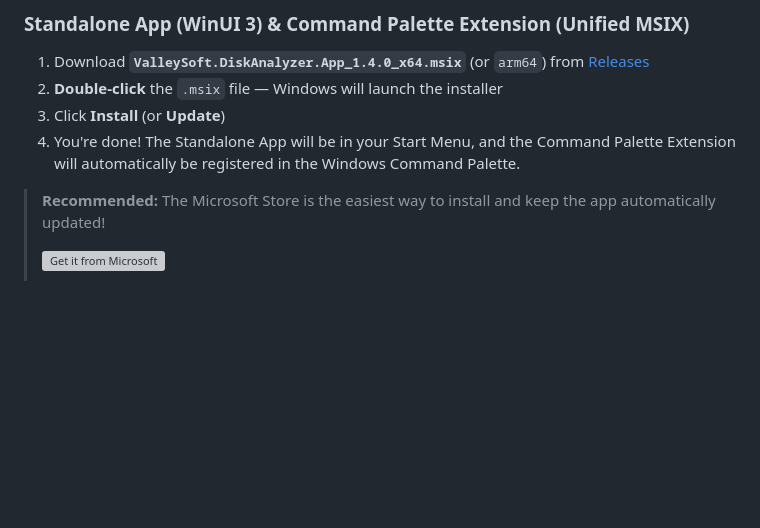
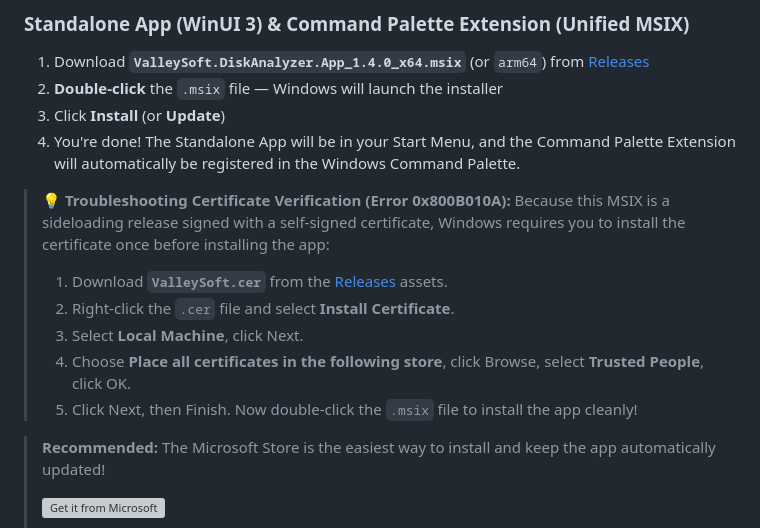
Before and after one commit to valley-soft/powertoys-diskanalyzer, a Markdown page: README.md, the part around the change. GitHub-like rendering; blank space fills up the shorter version; grey boxes are pictures that could not be loaded.

Commit message:
Add certificate troubleshooting instructions to README and release notes

```diff
--- a/README.md
+++ b/README.md
@@ -121,6 +121,14 @@ Launch **DiskAnalyzer** from your Windows Start Menu to access the full standalo
 2. **Double-click** the `.msix` file — Windows will launch the installer
 3. Click **Install** (or **Update**)
 4. You're done! The Standalone App will be in your Start Menu, and the Command Palette Extension will automatically be registered in the Windows Command Palette.
+
+> 💡 **Troubleshooting Certificate Verification (Error 0x800B010A):**
+> Because this MSIX is a sideloading release signed with a self-signed certificate, Windows requires you to install the certificate once before installing the app:
+> 1. Download **`ValleySoft.cer`** from the [Releases](https://github.com/valley-soft/powertoys-diskanalyzer/releases/latest) assets.
+> 2. Right-click the `.cer` file and select **Install Certificate**.
+> 3. Select **Local Machine**, click Next.
+> 4. Choose **Place all certificates in the following store**, click Browse, select **Trusted People**, click OK.
+> 5. Click Next, then Finish. Now double-click the `.msix` file to install the app cleanly!
 
 > **Recommended:** The Microsoft Store is the easiest way to install and keep the app automatically updated!
 >
```
Also changed, not shown: release-notes.md (+8 -0 lines), release_v1.4.0.md (+8 -0 lines).
